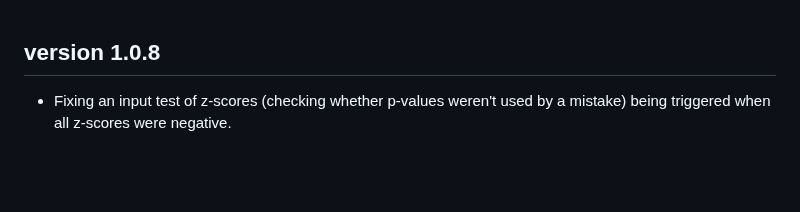
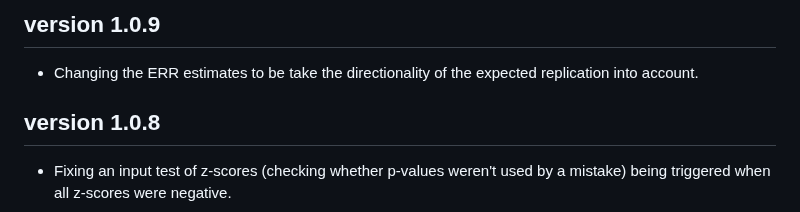
Before and after one commit to FBartos/zcurve, a Markdown page: NEWS.md, the part around the change. Drawn GitHub-style; blank space fills up the shorter version.

```diff
--- a/NEWS.md
+++ b/NEWS.md
@@ -1,3 +1,6 @@
+## version 1.0.9
+- Changing the ERR estimates to be take the directionality of the expected replication into account.
+
 ## version 1.0.8
 - Fixing an input test of z-scores (checking whether p-values weren't used by a mistake) being triggered when all z-scores were negative.
 
```
Also changed, not shown: README.md (+35 -28 lines), man/figures/README-unnamed-chunk-6-1.png, 9 other files.
